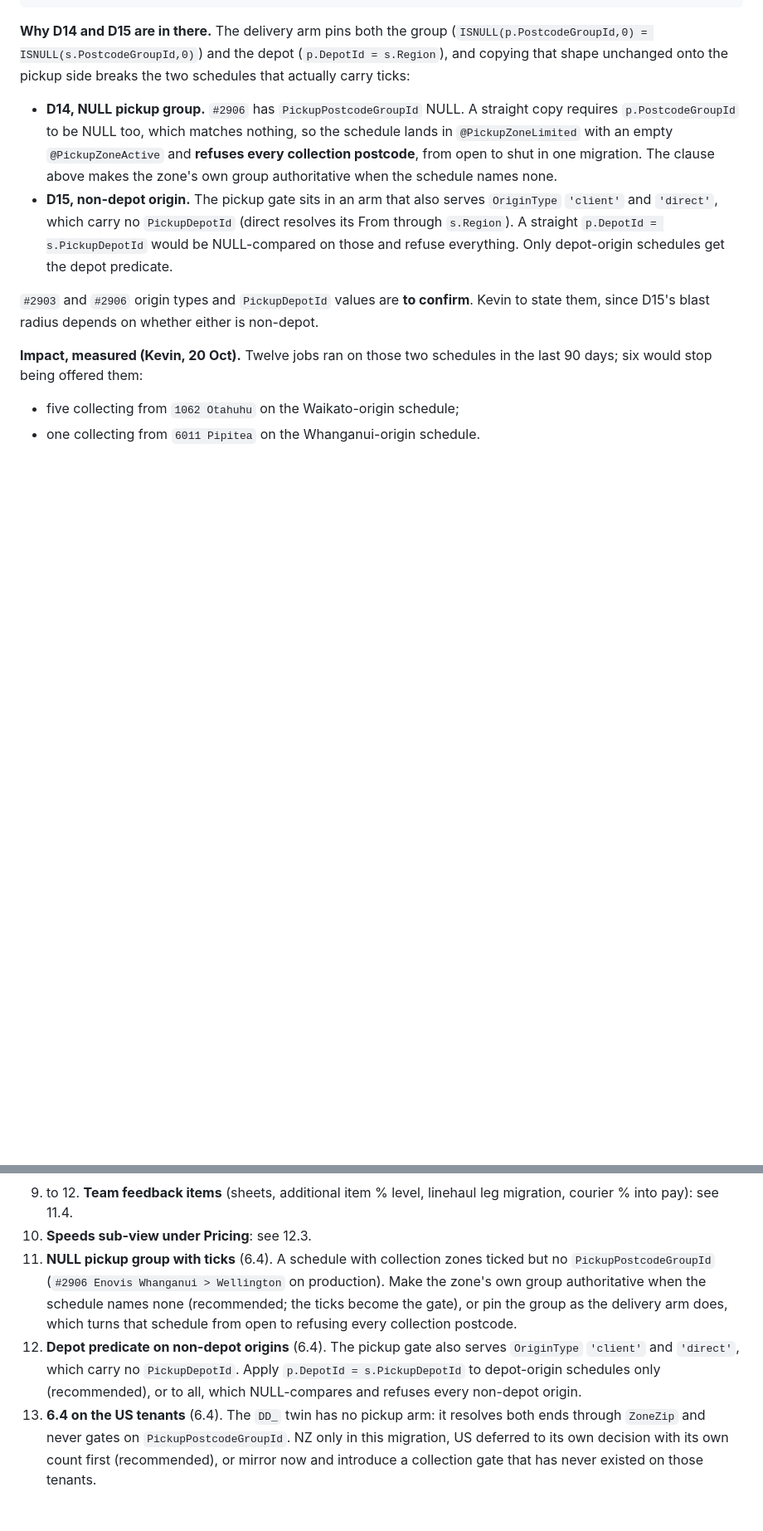
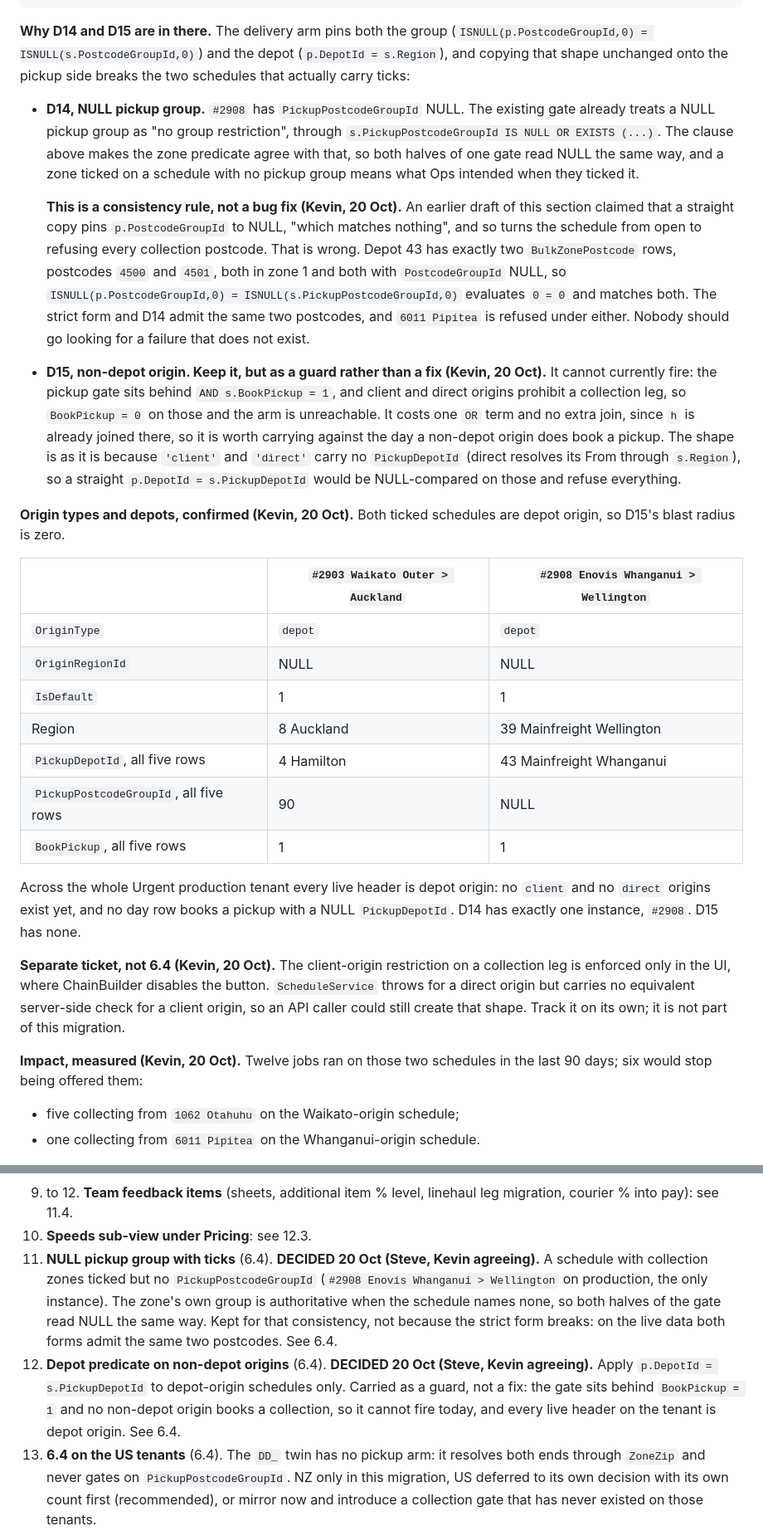
Before and after one commit to Deliver-Different-Testing/routed-operations, a Markdown page: docs/PRICING-AND-ZONES-INTO-ROUTED-OPS-2026-10-09.md, 2 parts joined by grey strips. Shown at 83% size. Drawn GitHub-style; blank space fills up the shorter version.

```diff
--- a/docs/PRICING-AND-ZONES-INTO-ROUTED-OPS-2026-10-09.md
+++ b/docs/PRICING-AND-ZONES-INTO-ROUTED-OPS-2026-10-09.md
@@ -712,18 +757,49 @@ AND (NOT EXISTS (SELECT 1 FROM @PickupZoneLimited l WHERE l.BulkRunScheduleId =
 and copying that shape unchanged onto the pickup side breaks the two schedules that actually carry
 ticks:
 
-- **D14, NULL pickup group.** `#2906` has `PickupPostcodeGroupId` NULL. A straight copy requires
-  `p.PostcodeGroupId` to be NULL too, which matches nothing, so the schedule lands in
-  `@PickupZoneLimited` with an empty `@PickupZoneActive` and **refuses every collection postcode**,
-  from open to shut in one migration. The clause above makes the zone's own group authoritative when
-  the schedule names none.
-- **D15, non-depot origin.** The pickup gate sits in an arm that also serves `OriginType` `'client'`
-  and `'direct'`, which carry no `PickupDepotId` (direct resolves its From through `s.Region`). A
-  straight `p.DepotId = s.PickupDepotId` would be NULL-compared on those and refuse everything. Only
-  depot-origin schedules get the depot predicate.
+- **D14, NULL pickup group.** `#2908` has `PickupPostcodeGroupId` NULL. The existing gate already
+  treats a NULL pickup group as "no group restriction", through
+  `s.PickupPostcodeGroupId IS NULL OR EXISTS (...)`. The clause above makes the zone predicate agree
+  with that, so both halves of one gate read NULL the same way, and a zone ticked on a schedule with
+  no pickup group means what Ops intended when they ticked it.
 
-`#2903` and `#2906` origin types and `PickupDepotId` values are **to confirm**. Kevin to state them,
-since D15's blast radius depends on whether either is non-depot.
+  **This is a consistency rule, not a bug fix (Kevin, 20 Oct).** An earlier draft of this section
+  claimed that a straight copy pins `p.PostcodeGroupId` to NULL, "which matches nothing", and so
+  turns the schedule from open to refusing every collection postcode. That is wrong. Depot 43 has
+  exactly two `BulkZonePostcode` rows, postcodes `4500` and `4501`, both in zone 1 and both with
+  `PostcodeGroupId` NULL, so `ISNULL(p.PostcodeGroupId,0) = ISNULL(s.PickupPostcodeGroupId,0)`
+  evaluates `0 = 0` and matches both. The strict form and D14 admit the same two postcodes, and
+  `6011 Pipitea` is refused under either. Nobody should go looking for a failure that does not
+  exist.
+- **D15, non-depot origin. Keep it, but as a guard rather than a fix (Kevin, 20 Oct).** It cannot
+  currently fire: the pickup gate sits behind `AND s.BookPickup = 1`, and client and direct origins
+  prohibit a collection leg, so `BookPickup = 0` on those and the arm is unreachable. It costs one
+  `OR` term and no extra join, since `h` is already joined there, so it is worth carrying against the
+  day a non-depot origin does book a pickup. The shape is as it is because `'client'` and `'direct'`
+  carry no `PickupDepotId` (direct resolves its From through `s.Region`), so a straight
+  `p.DepotId = s.PickupDepotId` would be NULL-compared on those and refuse everything.
+
+**Origin types and depots, confirmed (Kevin, 20 Oct).** Both ticked schedules are depot origin, so
+D15's blast radius is zero.
+
+| | `#2903 Waikato Outer > Auckland` | `#2908 Enovis Whanganui > Wellington` |
+|---|---|---|
+| `OriginType` | `depot` | `depot` |
+| `OriginRegionId` | NULL | NULL |
+| `IsDefault` | 1 | 1 |
+| Region | 8 Auckland | 39 Mainfreight Wellington |
+| `PickupDepotId`, all five rows | 4 Hamilton | 43 Mainfreight Whanganui |
+| `PickupPostcodeGroupId`, all five rows | 90 | NULL |
+| `BookPickup`, all five rows | 1 | 1 |
+
+Across the whole Urgent production tenant every live header is depot origin: no `client` and no
+`direct` origins exist yet, and no day row books a pickup with a NULL `PickupDepotId`. D14 has
+exactly one instance, `#2908`. D15 has none.
+
+**Separate ticket, not 6.4 (Kevin, 20 Oct).** The client-origin restriction on a collection leg is
+enforced only in the UI, where ChainBuilder disables the button. `ScheduleService` throws for a
+direct origin but carries no equivalent server-side check for a client origin, so an API caller could
+still create that shape. Track it on its own; it is not part of this migration.
 
 **Impact, measured (Kevin, 20 Oct).** Twelve jobs ran on those two schedules in the last 90 days; six
 would stop being offered them:
@@ -865,14 +941,15 @@ The last query decides how much of the Phase 2 rewrite is automatic.
 
 9. to 12. **Team feedback items** (sheets, additional item % level, linehaul leg migration, courier % into pay): see 11.4.
 13. **Speeds sub-view under Pricing**: see 12.3.
-14. **NULL pickup group with ticks** (6.4). A schedule with collection zones ticked but no
-    `PickupPostcodeGroupId` (`#2906 Enovis Whanganui > Wellington` on production). Make the zone's own
-    group authoritative when the schedule names none (recommended; the ticks become the gate), or pin
-    the group as the delivery arm does, which turns that schedule from open to refusing every
-    collection postcode.
-15. **Depot predicate on non-depot origins** (6.4). The pickup gate also serves `OriginType` `'client'`
-    and `'direct'`, which carry no `PickupDepotId`. Apply `p.DepotId = s.PickupDepotId` to depot-origin
-    schedules only (recommended), or to all, which NULL-compares and refuses every non-depot origin.
+14. **NULL pickup group with ticks** (6.4). **DECIDED 20 Oct (Steve, Kevin agreeing).** A schedule
+    with collection zones ticked but no `PickupPostcodeGroupId` (`#2908 Enovis Whanganui > Wellington`
+    on production, the only instance). The zone's own group is authoritative when the schedule names
+    none, so both halves of the gate read NULL the same way. Kept for that consistency, not because
+    the strict form breaks: on the live data both forms admit the same two postcodes. See 6.4.
+15. **Depot predicate on non-depot origins** (6.4). **DECIDED 20 Oct (Steve, Kevin agreeing).** Apply
+    `p.DepotId = s.PickupDepotId` to depot-origin schedules only. Carried as a guard, not a fix: the
+    gate sits behind `BookPickup = 1` and no non-depot origin books a collection, so it cannot fire
+    today, and every live header on the tenant is depot origin. See 6.4.
 16. **6.4 on the US tenants** (6.4). The `DD_` twin has no pickup arm: it resolves both ends through
     `ZoneZip` and never gates on `PickupPostcodeGroupId`. NZ only in this migration, US deferred to its
     own decision with its own count first (recommended), or mirror now and introduce a collection gate
```
Also changed, not shown: other parts of docs/PRICING-AND-ZONES-INTO-ROUTED-OPS-2026-10-09.md (+53 -8 lines).
